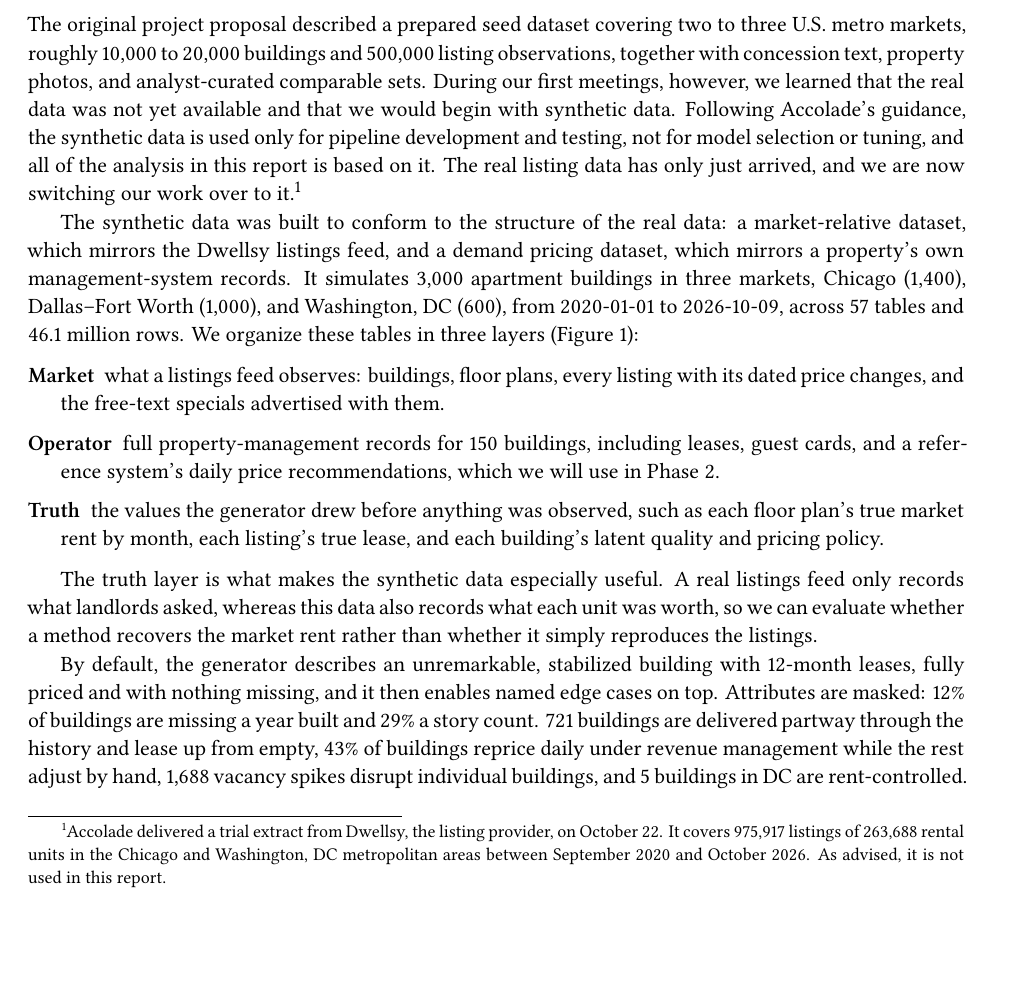
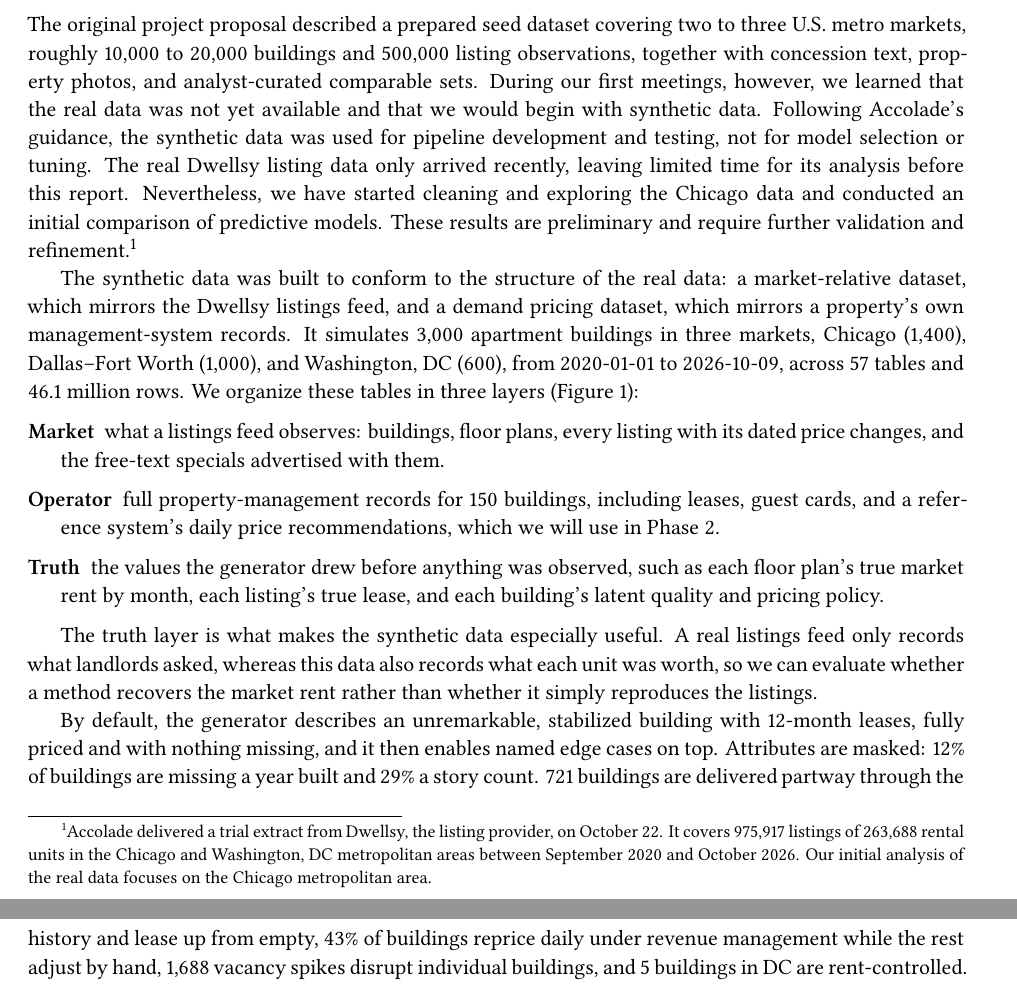
Before and after one commit to MatthewCReynolds/From-Listings-to-Intelligence, a LaTeX paper (reports/midterm/main.tex, which reads reports/midterm/sections/02_methods.tex): part of page 3 of 12 before the commit and two parts of pages 3 and 4 of 12 after it, the two joined at a grey line, cut so that both start at the same text, the shorter picture padded with empty space. Compiled offline with XeLaTeX.

Commit message:
Update 02_methods.tex Update data section to reflect preliminary real-data analysis

```diff
--- a/reports/midterm/sections/02_methods.tex
+++ b/reports/midterm/sections/02_methods.tex
@@ -6,12 +6,10 @@ The original project proposal described a prepared seed dataset covering two to
 markets, roughly 10,000 to 20,000 buildings and 500,000 listing observations, together with
 concession text, property photos, and analyst-curated comparable sets. During our first meetings,
 however, we learned that the real data was not yet available and that we would begin with synthetic
-data. Following Accolade's guidance, the synthetic data is used only for pipeline development and
-testing, not for model selection or tuning, and all of the analysis in this report is based on
-it. The real listing data has only just arrived, and we are now switching our work over to
-it.\footnote{Accolade delivered a trial extract from Dwellsy, the listing provider, on October 22.
+data. Following Accolade's guidance, the synthetic data was used for pipeline development and
+testing, not for model selection or tuning. The real Dwellsy listing data only arrived recently, leaving limited time for its analysis before this report. Nevertheless, we have started cleaning and exploring the Chicago data and conducted an initial comparison of predictive models. These results are preliminary and require further validation and refinement.\footnote{Accolade delivered a trial extract from Dwellsy, the listing provider, on October 22.
 It covers \dwListings{} listings of \dwUnits{} rental units in the Chicago and Washington, DC
-metropolitan areas between \dwStart{} and \dwEnd{}. As advised, it is not used in this report.}
+metropolitan areas between \dwStart{} and \dwEnd{}. Our initial analysis of the real data focuses on the Chicago metropolitan area.}
 
 The synthetic data was built to conform to the structure of the real data: a market-relative
 dataset, which mirrors the Dwellsy listings feed, and a demand pricing dataset, which mirrors a
```
